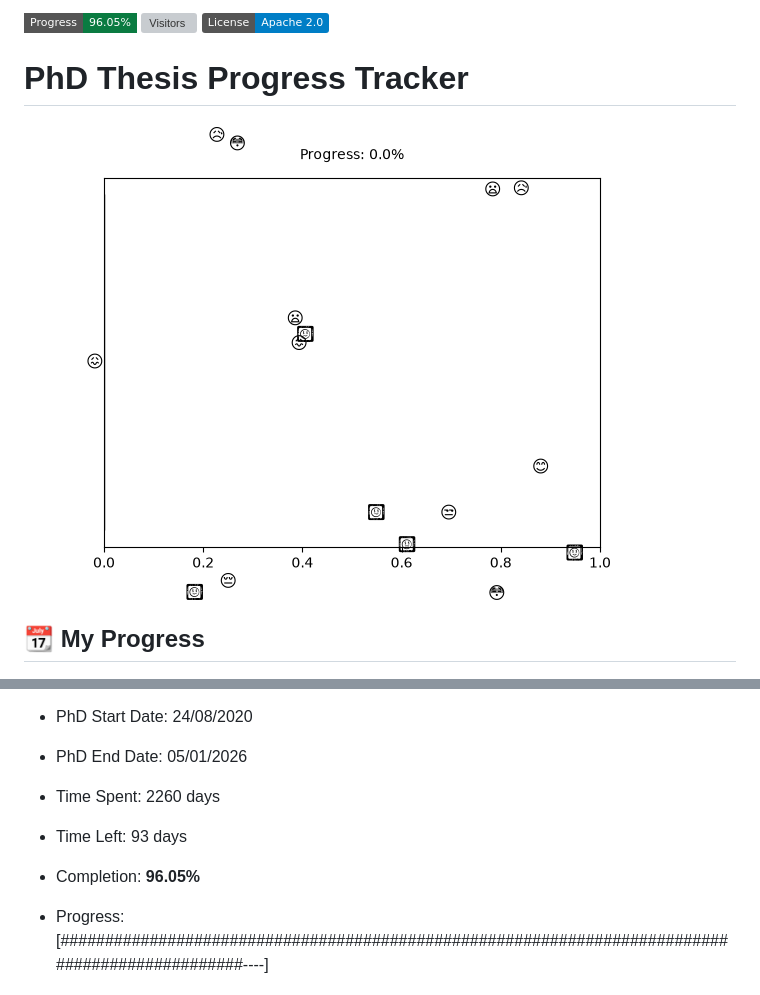
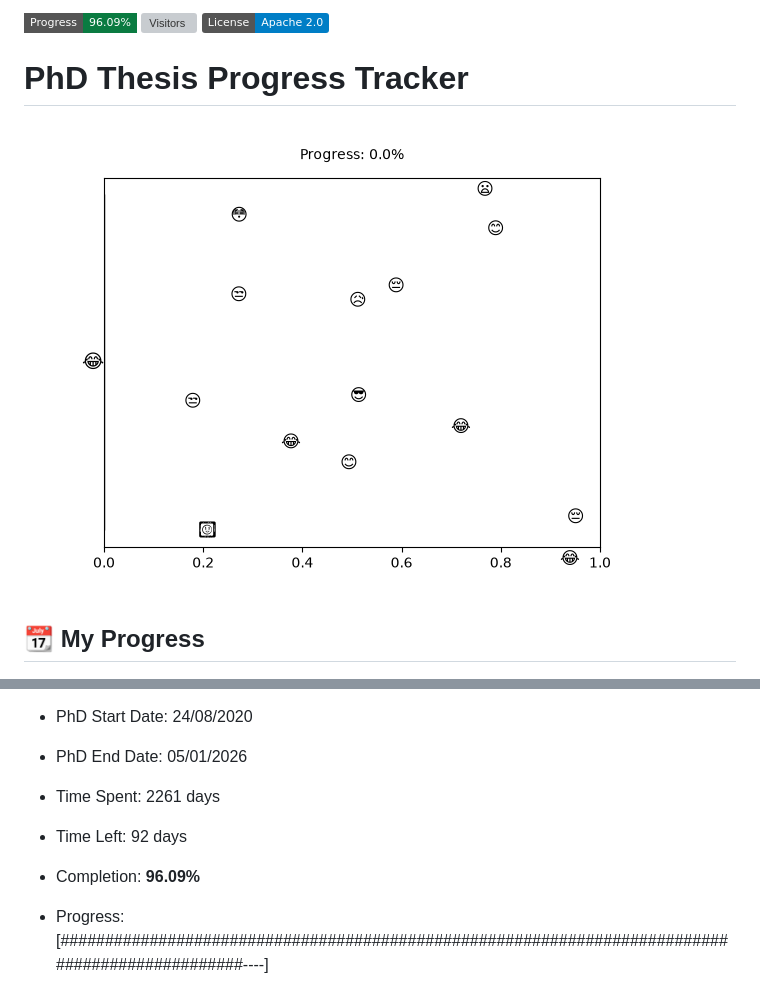
Before and after one commit to sdhutchins/phd-progress, a Markdown page: README.md, 2 parts joined by grey strips. GitHub-like rendering; pictures changed too: progress.gif; badges without logos; grey boxes are pictures that could not be loaded.

Commit message:
Auto-update progress on Sun Nov  1 03:34:55 UTC 2026

```diff
--- a/README.md
+++ b/README.md
@@ -1,4 +1,4 @@
-![Progress](https://img.shields.io/badge/Progress-96.05%25-0a7b41?style=flat-square)
+![Progress](https://img.shields.io/badge/Progress-96.09%25-0a7b41?style=flat-square)
 ![Visitors](https://api.visitorbadge.io/api/combined?path=https%3A%2F%2Fgithub.com%2Fpvtien96%2FPhD_Thesis_Tracker&label=Views&labelColor=%2337d67a&countColor=%23ff8a65&style=flat-square)
 [![License](https://img.shields.io/badge/License-Apache_2.0-blue.svg)](https://opensource.org/licenses/Apache-2.0)
 
@@ -14,9 +14,9 @@
 - PhD Start Date: 24/08/2020
 - PhD End Date: 05/01/2026
 
-- Time Spent: 2260 days
-- Time Left: 93 days
-- Completion: <b>96.05%</b>
+- Time Spent: 2261 days
+- Time Left: 92 days
+- Completion: <b>96.09%</b>
 - Progress: [################################################################################################----]
 
 ## 📈 Publications
```
Also changed, not shown: other parts of README.md (+1 -1 lines).
